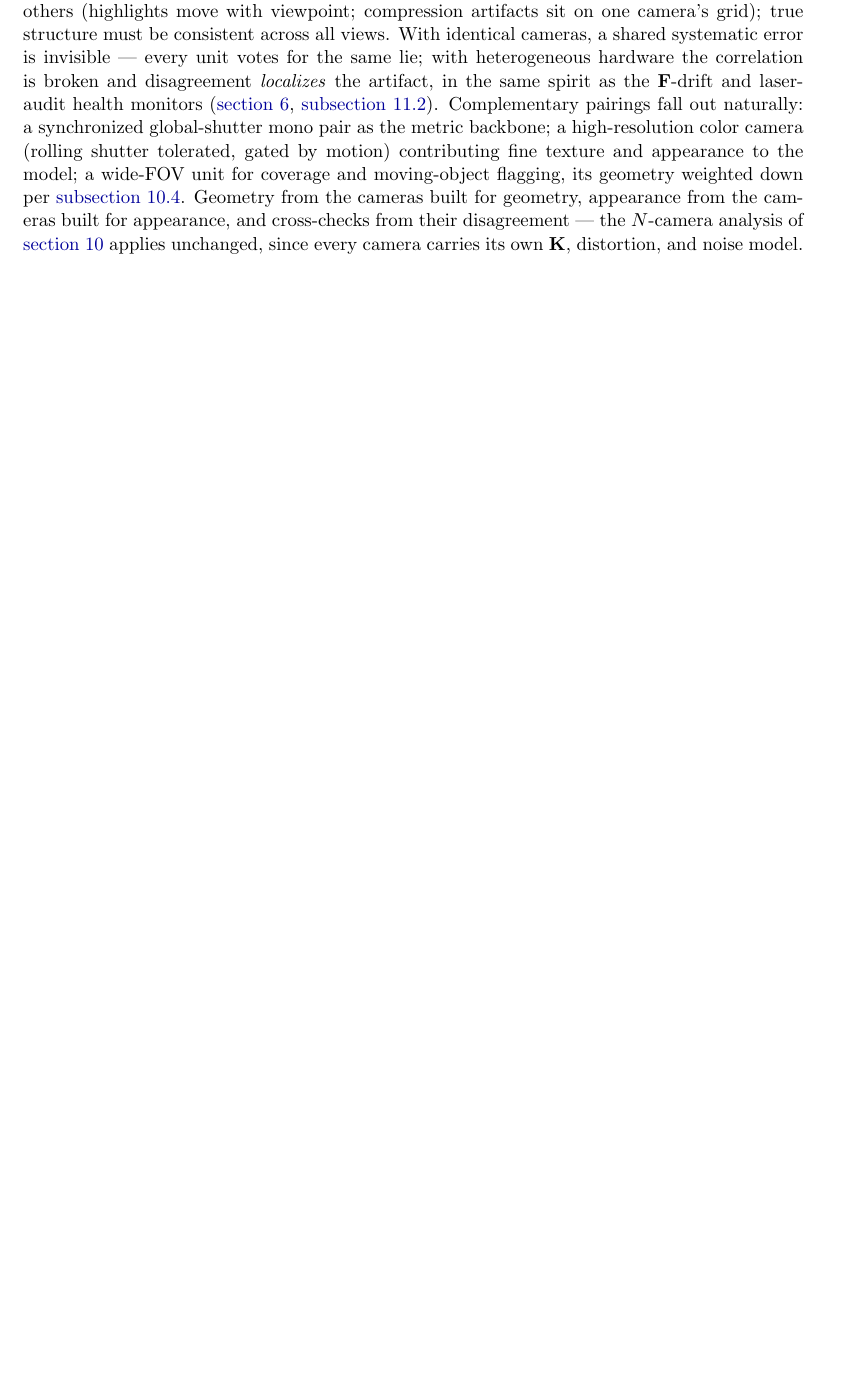
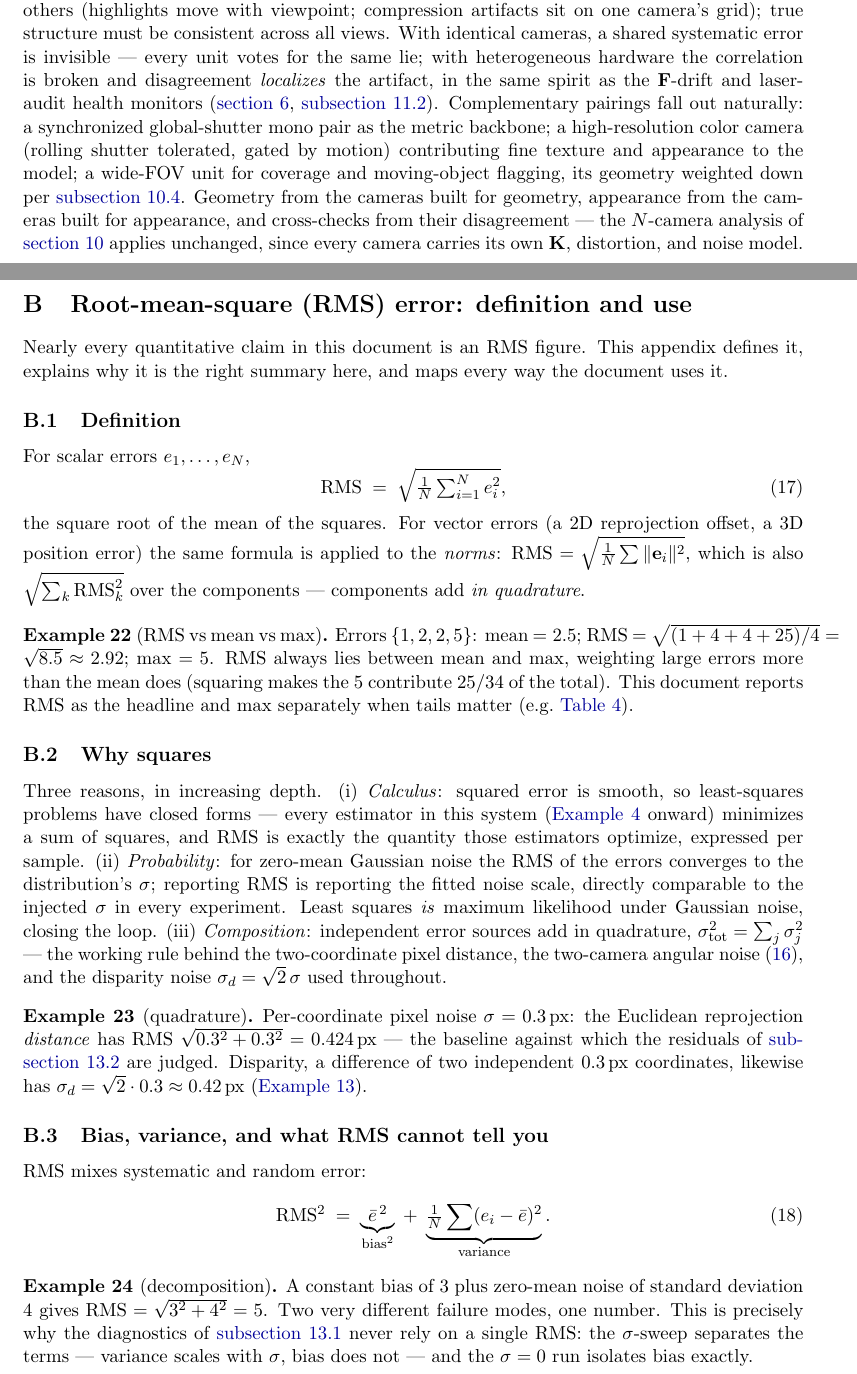
Before and after one commit to sanya-shopper/3d-multiview, a LaTeX paper (doc/multiview.tex): part of page 30 of 33 before the commit and two parts of pages 30 and 31 of 35 after it, the two joined at a grey line, cut so that both start at the same text, the shorter picture padded with empty space. Compiled offline with pdfLaTeX.

Commit message:
Appendix B: RMS defined — quadrature, bias/variance split, chi-square bands, dof correction, usage map
Self-contained treatment with four hand-computable examples, tied to the
places the paper leans on it: the sqrt(2)-sigma baseline, the 1/sqrt(2N)
null bands and sqrt(1-p/n) residual correction of the tripwire suite, and
the sigma-sweep rationale (RMS alone cannot separate bias from noise).

Co-Authored-By: Claude Fable 5 <noreply@anthropic.com>

```diff
--- a/doc/multiview.tex
+++ b/doc/multiview.tex
@@ -2046,3 +2046,76 @@ appearance, and cross-checks from their disagreement --- the
 $N$-camera analysis of \autoref{sec:scaling} applies unchanged, since
 every camera carries its own $\K$, distortion, and noise model.
 
+%----------------------------------------------------------------------
+\section{Root-mean-square (RMS) error: definition and use}
+\label{sec:rms}
+
+Nearly every quantitative claim in this document is an RMS figure. This
+appendix defines it, explains why it is the right summary here, and maps
+every way the document uses it.
+
+\subsection{Definition}
+For scalar errors $e_1,\dots,e_N$,
+\begin{equation}
+\mathrm{RMS} \;=\; \sqrt{\tfrac1N\textstyle\sum_{i=1}^N e_i^2},
+\label{eq:rmsdef}
+\end{equation}
+the square root of the mean of the squares. For vector errors (a 2D
+reprojection offset, a 3D position error) the same formula is applied to
+the \emph{norms}: $\mathrm{RMS}=\sqrt{\frac1N\sum\|\vect e_i\|^2}$,
+which is also $\sqrt{\sum_k \mathrm{RMS}_k^2}$ over the components ---
+components add \emph{in quadrature}.
+
+\begin{example}[RMS vs mean vs max]
+\label{ex:rmsbasic}
+Errors $\{1,2,2,5\}$: mean $=2.5$; RMS
+$=\sqrt{(1+4+4+25)/4}=\sqrt{8.5}\approx2.92$; max $=5$. RMS always lies
+between mean and max, weighting large errors more than the mean does
+(squaring makes the $5$ contribute $25/34$ of the total). This document
+reports RMS as the headline and max separately when tails matter
+(e.g.\ \autoref{tab:trackresults}).
+\end{example}
+
+\subsection{Why squares}
+Three reasons, in increasing depth. (i) \emph{Calculus}: squared error is
+smooth, so least-squares problems have closed forms --- every estimator in
+this system (\autoref{ex:nullvec} onward) minimizes a sum of squares, and
+RMS is exactly the quantity those estimators optimize, expressed per
+sample. (ii) \emph{Probability}: for zero-mean Gaussian noise the RMS of
+the errors converges to the distribution's $\sigma$; reporting RMS is
+reporting the fitted noise scale, directly comparable to the injected
+$\sigma$ in every experiment. Least squares \emph{is} maximum likelihood
+under Gaussian noise, closing the loop. (iii) \emph{Composition}:
+independent error sources add in quadrature,
+$\sigma_{\text{tot}}^2=\sum_j\sigma_j^2$ --- the working rule behind the
+two-coordinate pixel distance, the two-camera angular noise
+\eqref{eq:hetero}, and the disparity noise $\sigma_d=\sqrt2\,\sigma$ used
+throughout.
+
+\begin{example}[quadrature]
+\label{ex:rmsquad}
+Per-coordinate pixel noise $\sigma=0.3$\,px: the Euclidean reprojection
+\emph{distance} has RMS $\sqrt{0.3^2+0.3^2}=0.424$\,px --- the baseline
+against which the residuals of \autoref{sec:statrules} are judged.
+Disparity, a difference of two independent $0.3$\,px coordinates,
+likewise has $\sigma_d=\sqrt2\cdot0.3\approx0.42$\,px
+(\autoref{ex:deptherr}).
+\end{example}
+
+\subsection{Bias, variance, and what RMS cannot tell you}
+RMS mixes systematic and random error:
+\begin{equation}
+\mathrm{RMS}^2 \;=\; \underbrace{\bar e^{\,2}}_{\text{bias}^2}
+\;+\; \underbrace{\tfrac1N\sum (e_i-\bar e)^2}_{\text{variance}} .
+\label{eq:biasvar}
+\end{equation}
+
+\begin{example}[decomposition]
+\label{ex:rmsbias}
+A constant bias of $3$ plus zero-mean noise of standard deviation $4$
+gives $\mathrm{RMS}=\sqrt{3^2+4^2}=5$. Two very different failure modes,
+one number. This is precisely why the diagnostics of \autoref{sec:budget}
+never rely on a single RMS: the $\sigma$-sweep separates the terms ---
+variance scales with $\sigma$, bias does not --- and the $\sigma=0$ run
+isolates bias exactly.
+\end{example}
```
Also changed, not shown: doc/multiview.tex (42 more changed lines).
